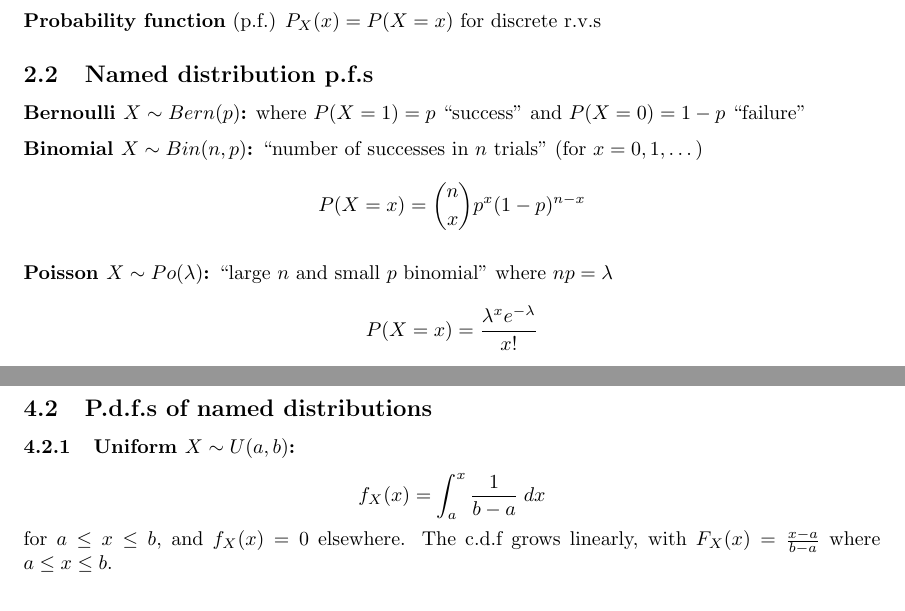
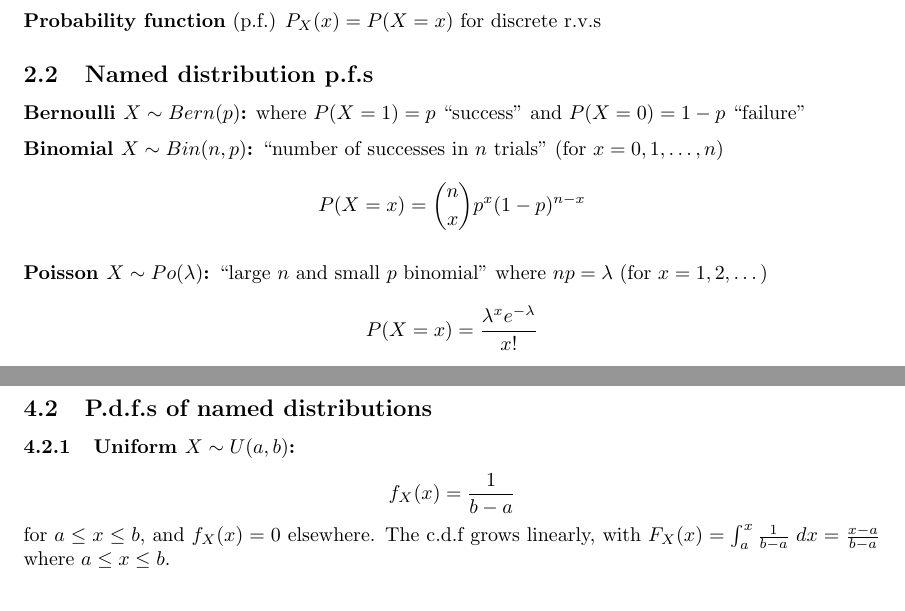
Before and after one commit to ryanordille/m323w12, a LaTeX document (newstudysheet.tex): two parts of pages 2 and 3 of 7, joined at a grey line, cut so that both start at the same text. Compiled offline with pdfLaTeX.

Commit message:
Fixed a couple mistakes. You might want to double check

```diff
--- a/newstudysheet.tex
+++ b/newstudysheet.tex
@@ -75,12 +75,12 @@ Conditional expectation:
 \subsection{Named distribution p.f.s}
 \textbf{Bernoulli $X \sim Bern(p)$:} where $P(X = 1) = p$ ``success" and $P(X = 0) = 1 - p$ ``failure"
 
-\textbf{Binomial $X \sim Bin(n,p)$:} ``number of successes in $n$ trials" (for $x = 0, 1, \dots$)
+\textbf{Binomial $X \sim Bin(n,p)$:} ``number of successes in $n$ trials" (for $x = 0, 1, \dots, n$)
 \[
     P(X = x) = \binom{n}{x} p^x (1-p)^{n-x}
 \]
 
-\textbf{Poisson $X \sim Po(\lambda)$:} ``large $n$ and small $p$ binomial" where $np = \lambda$
+\textbf{Poisson $X \sim Po(\lambda)$:} ``large $n$ and small $p$ binomial" where $np = \lambda$ (for $x = 1, 2, \dots$)
 \[
     P(X = x) = \frac{\lambda^x e^{-\lambda}}{x!}
 \]
@@ -137,9 +137,9 @@ As $P(X = x) = 0$ for all $x$ in a continuous distribution, our definition of th
 \subsection{P.d.f.s of named distributions}
 \subsubsection{Uniform $X \sim U(a,b)$:}
 \[
-	f_X (x) = \int_a^x \frac{1}{b-a} \; dx
+	f_X (x) =  \frac{1}{b-a}
 \] for $a \leq x \leq b$, and $f_X (x) = 0$ elsewhere.
-The c.d.f grows linearly, with $F_X (x) = \frac{x - a}{b-a}$ where $a \leq x \leq b$.
+The c.d.f grows linearly, with $F_X (x) = \int_a^x \frac{1}{b-a} \; dx = \frac{x - a}{b-a}$ where $a \leq x \leq b$.
 
 \subsubsection{Exponential $X \sim Exp(\beta)$:}
 \[
```
Also changed, not shown: newstudysheet.tex (6 more changed lines).
